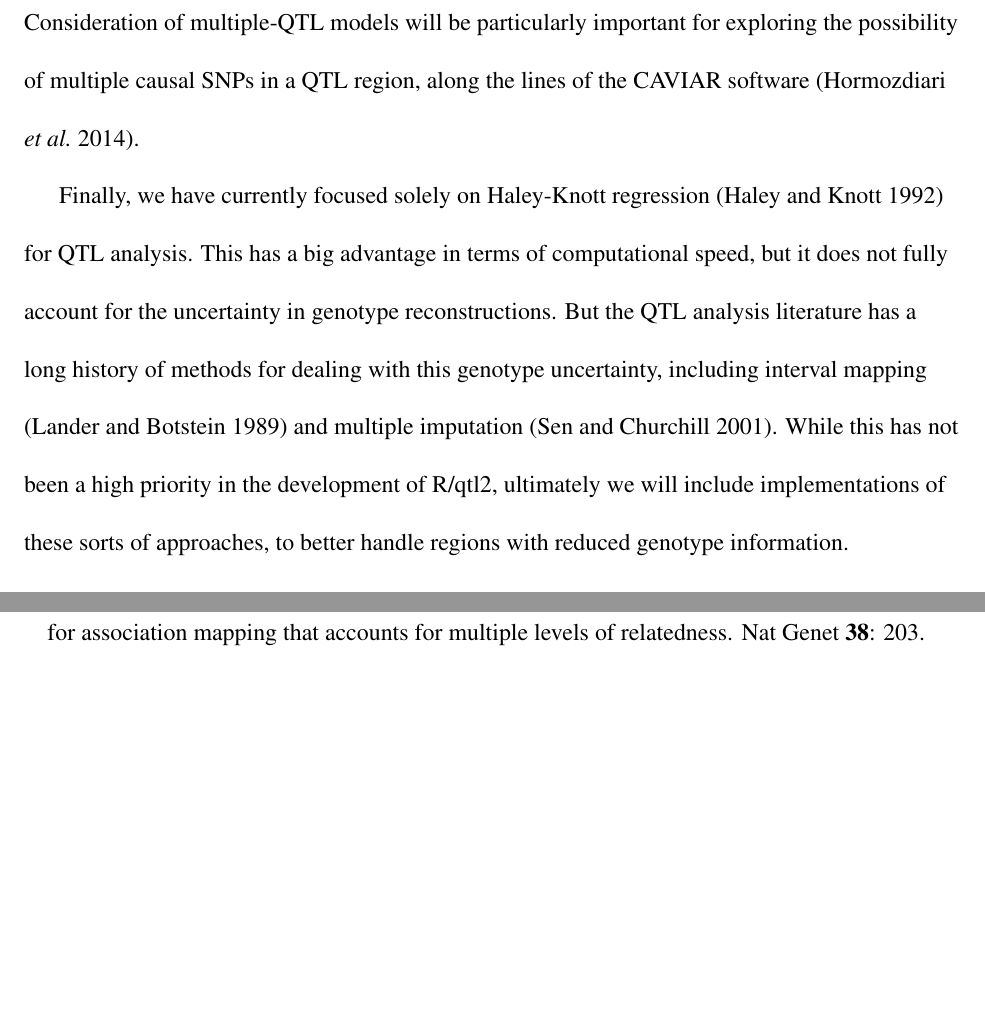
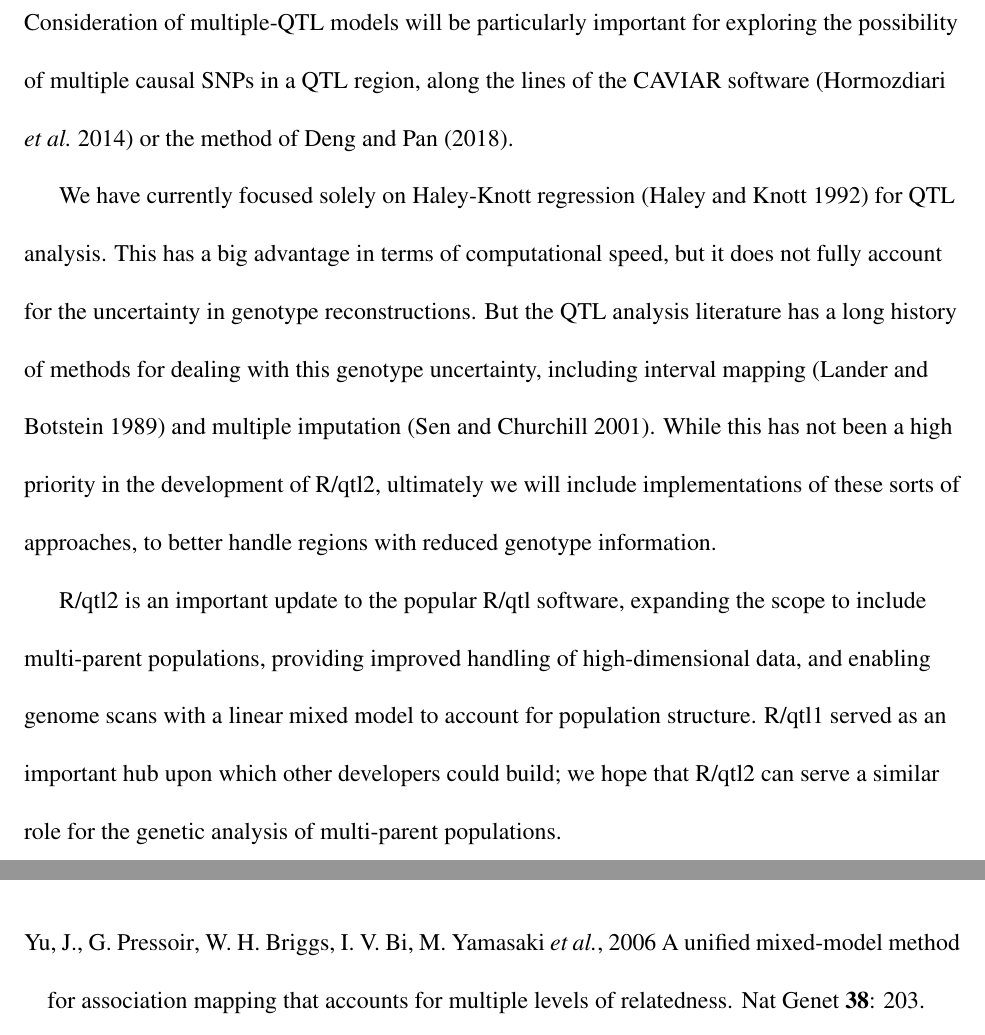
Before and after one commit to kbroman/Paper_Rqtl2, a LaTeX document (rqtl2_paper.tex): two parts of pages 13 and 20 of 20, joined at a grey line, cut so that both start at the same text, the shorter picture padded with empty space. Compiled offline with pdfLaTeX.

Commit message:
Add reference + summary paragraph

```diff
--- a/rqtl2_paper.tex
+++ b/rqtl2_paper.tex
@@ -394,9 +394,9 @@ At present, QTL analysis in R/qtl2 is solely by genome scans with
 single-QTL models. Consideration of multiple-QTL models will be
 particularly important for exploring the possibility of multiple
 causal SNPs in a QTL region, along the lines of the CAVIAR software
-\citep{caviar}.
+\citep{caviar} or the method of \citet{deng2018}.
 
-Finally, we have currently focused solely on Haley-Knott regression
+We have currently focused solely on Haley-Knott regression
 \citep{haley1992} for QTL analysis. This has a big advantage in terms
 of computational speed, but it does not fully account for the
 uncertainty in genotype reconstructions. But the QTL analysis
@@ -407,6 +407,16 @@ multiple imputation \citep{sen2001}. While this has not been a high
 priority in the development of R/qtl2, ultimately we will include
 implementations of these sorts of approaches, to better handle regions
 with reduced genotype information.
+
+R/qtl2 is an important update to the popular R/qtl software,
+expanding the scope to include multi-parent populations, providing
+improved handling of high-dimensional data, and enabling genome scans
+with a linear mixed model to account for population structure. R/qtl1
+served as an important hub upon which other developers could build; we
+hope that R/qtl2 can serve a similar role for the genetic analysis of
+multi-parent populations.
+
+
 
 \clearpage
 \section*{Acknowledgments}
```
Also changed, not shown: rqtl2_paper.bib (+9 -0 lines), rqtl2_paper.tex (2 more changed lines).
